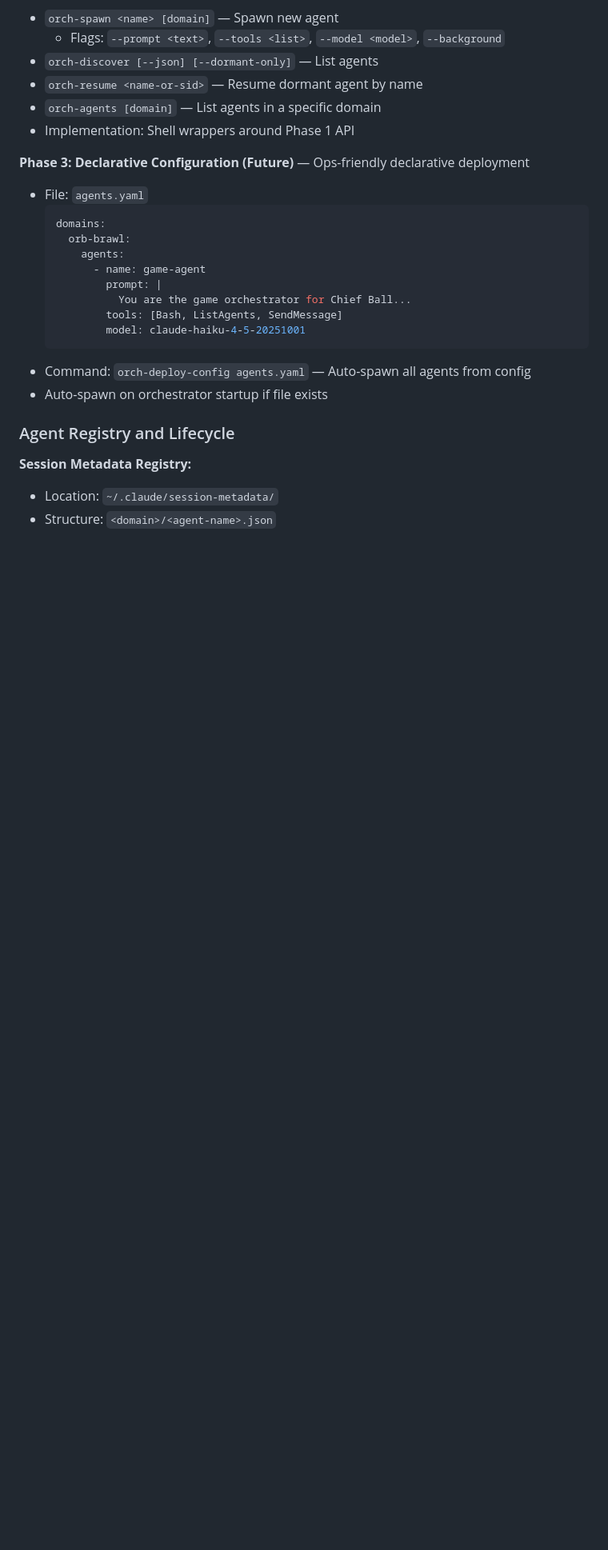
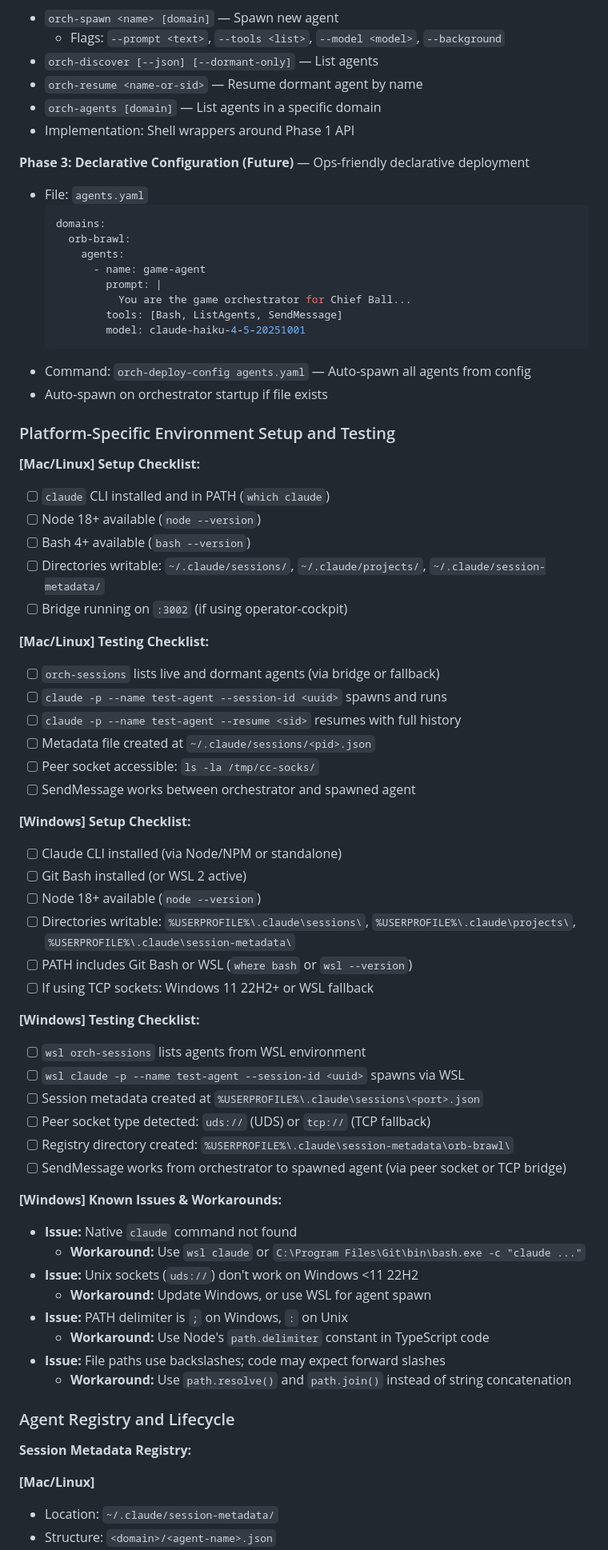
Before and after one commit to MoneybagsCodex/agent-orchestrator, a Markdown page: docs/ORCHESTRATOR_PROMPT.md, the part around one of its changes. Shown at 80% size. Drawn GitHub-style; blank space fills up the shorter version.

```diff
--- a/docs/ORCHESTRATOR_PROMPT.md
+++ b/docs/ORCHESTRATOR_PROMPT.md
@@ -838,8 +923,53 @@ const metadata = {
 - Command: `orch-deploy-config agents.yaml` — Auto-spawn all agents from config
 - Auto-spawn on orchestrator startup if file exists
 
+### Platform-Specific Environment Setup and Testing
+
+**[Mac/Linux] Setup Checklist:**
+- [ ] `claude` CLI installed and in PATH (`which claude`)
+- [ ] Node 18+ available (`node --version`)
+- [ ] Bash 4+ available (`bash --version`)
+- [ ] Directories writable: `~/.claude/sessions/`, `~/.claude/projects/`, `~/.claude/session-metadata/`
+- [ ] Bridge running on `:3002` (if using operator-cockpit)
+
+**[Mac/Linux] Testing Checklist:**
+- [ ] `orch-sessions` lists live and dormant agents (via bridge or fallback)
+- [ ] `claude -p --name test-agent --session-id <uuid>` spawns and runs
+- [ ] `claude -p --name test-agent --resume <sid>` resumes with full history
+- [ ] Metadata file created at `~/.claude/sessions/<pid>.json`
+- [ ] Peer socket accessible: `ls -la /tmp/cc-socks/`
+- [ ] SendMessage works between orchestrator and spawned agent
+
+**[Windows] Setup Checklist:**
+- [ ] Claude CLI installed (via Node/NPM or standalone)
+- [ ] Git Bash installed (or WSL 2 active)
+- [ ] Node 18+ available (`node --version`)
+- [ ] Directories writable: `%USERPROFILE%\.claude\sessions\`, `%USERPROFILE%\.claude\projects\`, `%USERPROFILE%\.claude\session-metadata\`
+- [ ] PATH includes Git Bash or WSL (`where bash` or `wsl --version`)
+- [ ] If using TCP sockets: Windows 11 22H2+ or WSL fallback
+
+**[Windows] Testing Checklist:**
+- [ ] `wsl orch-sessions` lists agents from WSL environment
+- [ ] `wsl claude -p --name test-agent --session-id <uuid>` spawns via WSL
+- [ ] Session metadata created at `%USERPROFILE%\.claude\sessions\<port>.json`
+- [ ] Peer socket type detected: `uds://` (UDS) or `tcp://` (TCP fallback)
+- [ ] Registry directory created: `%USERPROFILE%\.claude\session-metadata\orb-brawl\`
+- [ ] SendMessage works from orchestrator to spawned agent (via peer socket or TCP bridge)
+
+**[Windows] Known Issues & Workarounds:**
+- **Issue:** Native `claude` command not found
+  - **Workaround:** Use `wsl claude` or `C:\Program Files\Git\bin\bash.exe -c "claude ..."`
+- **Issue:** Unix sockets (`uds://`) don't work on Windows <11 22H2
+  - **Workaround:** Update Windows, or use WSL for agent spawn
+- **Issue:** PATH delimiter is `;` on Windows, `:` on Unix
+  - **Workaround:** Use Node's `path.delimiter` constant in TypeScript code
+- **Issue:** File paths use backslashes; code may expect forward slashes
+  - **Workaround:** Use `path.resolve()` and `path.join()` instead of string concatenation
+
 ### Agent Registry and Lifecycle
 
 **Session Metadata Registry:**
+
+**[Mac/Linux]**
 - Location: `~/.claude/session-metadata/`
 - Structure: `<domain>/<agent-name>.json`
```
Also changed, not shown: other parts of docs/ORCHESTRATOR_PROMPT.md (+120 -15 lines).
